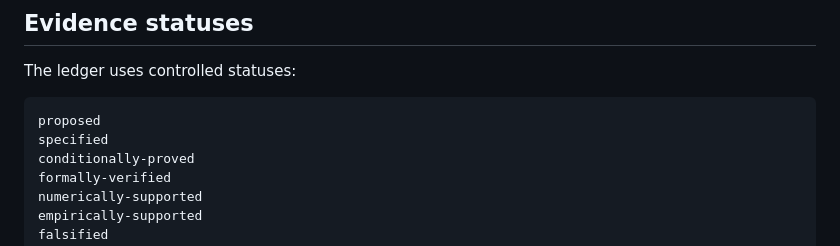
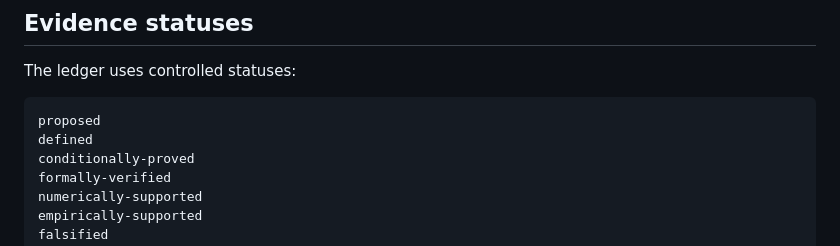
Before and after one commit to artistso/amcep, a Markdown page: README.md, the part around the change. Drawn GitHub-style.

Commit message:
Align README evidence statuses with claim schema

````diff
--- a/README.md
+++ b/README.md
@@ -66,7 +66,7 @@ The ledger uses controlled statuses:
 
 ```text
 proposed
-specified
+defined
 conditionally-proved
 formally-verified
 numerically-supported
````
